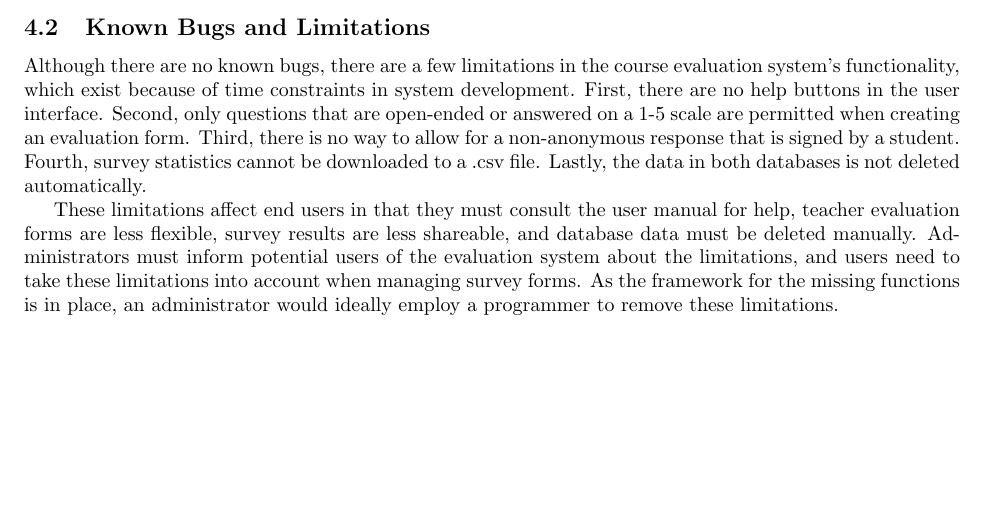
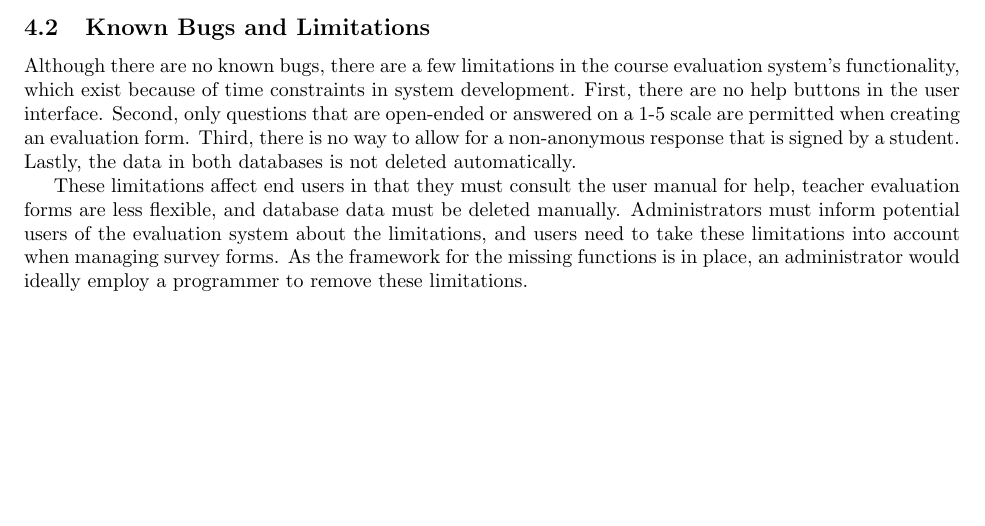
Before and after one commit to stanleysmall/capstone, a LaTeX document (documents/am.tex): part of page 6 of 9, cut so that both start at the same text. Compiled offline with pdfLaTeX.

Commit message:
Assuming stats exporting will be done

```diff
--- a/documents/am.tex
+++ b/documents/am.tex
@@ -135,9 +135,9 @@ If the installation procedure is followed correctly, the user should first attem
 
 \subsection{Known Bugs and Limitations}
 
-Although there are no known bugs, there are a few limitations in the course evaluation system's functionality, which exist because of time constraints in system development. First, there are no help buttons in the user interface. Second, only questions that are open-ended or answered on a 1-5 scale are permitted when creating an evaluation form. Third, there is no way to allow for a non-anonymous response that is signed by a student. Fourth, survey statistics cannot be downloaded to a .csv file. Lastly, the data in both databases is not deleted automatically.
+Although there are no known bugs, there are a few limitations in the course evaluation system's functionality, which exist because of time constraints in system development. First, there are no help buttons in the user interface. Second, only questions that are open-ended or answered on a 1-5 scale are permitted when creating an evaluation form. Third, there is no way to allow for a non-anonymous response that is signed by a student. Lastly, the data in both databases is not deleted automatically.
 
-These limitations affect end users in that they must consult the user manual for help, teacher evaluation forms are less flexible, survey results are less shareable, and database data must be deleted manually. Administrators must inform potential users of the evaluation system about the limitations, and users need to take these limitations into account when managing survey forms. As the framework for the missing functions is in place, an administrator would ideally employ a programmer to remove these limitations.
+These limitations affect end users in that they must consult the user manual for help, teacher evaluation forms are less flexible, and database data must be deleted manually. Administrators must inform potential users of the evaluation system about the limitations, and users need to take these limitations into account when managing survey forms. As the framework for the missing functions is in place, an administrator would ideally employ a programmer to remove these limitations.
 
 \appendix
 
```
